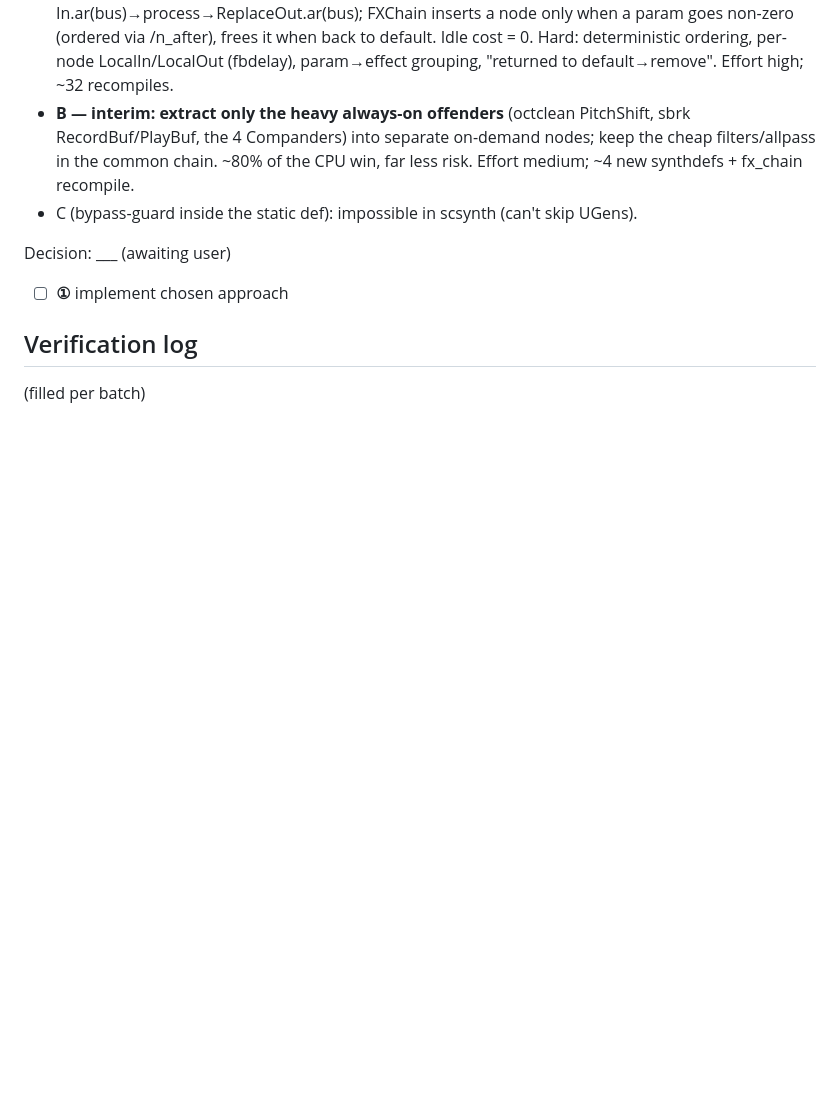
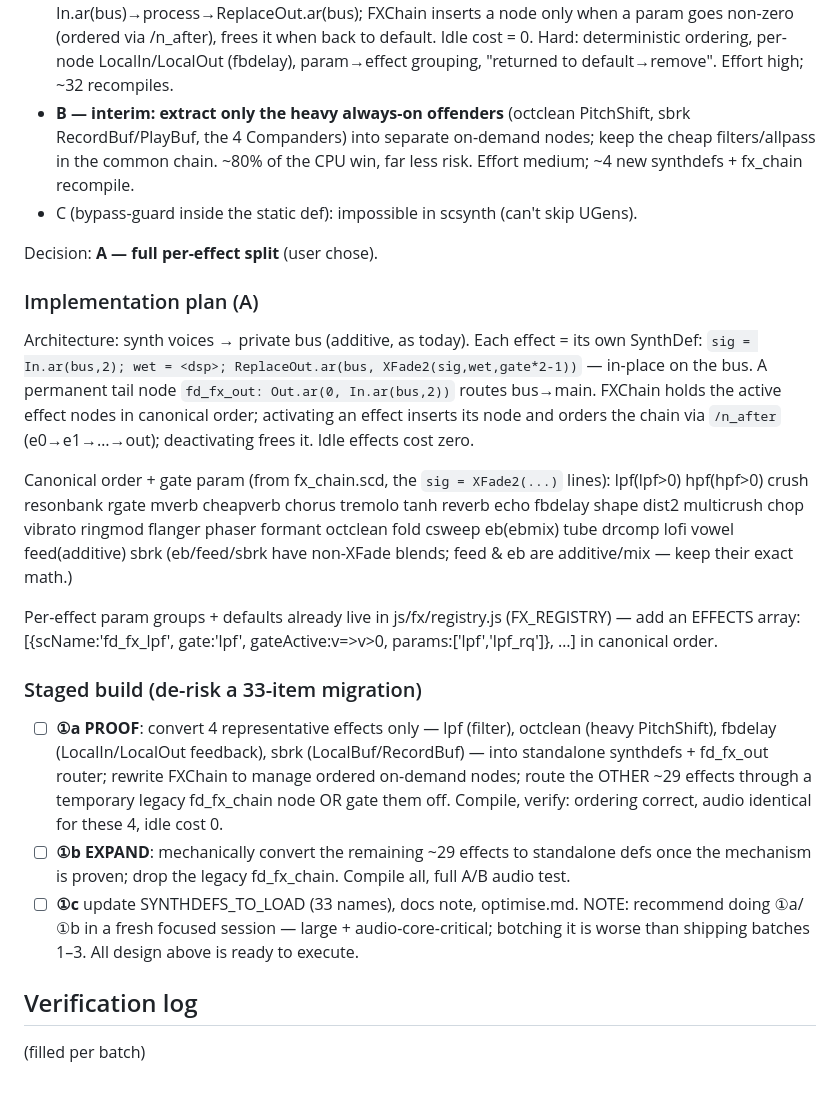
Before and after one commit to CrashServer/webfoxdot-dev, a Markdown page: optimise.md, the part around the change. Rendered like a GitHub page; blank space fills up the shorter version.

Commit message:
alpha21: batch-4 plan — full per-effect FX split (staged proof→expand)
Co-Authored-By: Claude Opus 4.8 (1M context) <noreply@anthropic.com>

```diff
--- a/optimise.md
+++ b/optimise.md
@@ -67,8 +67,37 @@ Approaches considered:
   Effort medium; ~4 new synthdefs + fx_chain recompile.
 - C (bypass-guard inside the static def): impossible in scsynth (can't skip UGens).
 
-Decision: ___ (awaiting user)
-- ☐ **①** implement chosen approach
+Decision: **A — full per-effect split** (user chose).
+
+### Implementation plan (A)
+Architecture: synth voices → private bus (additive, as today). Each effect = its own
+SynthDef: `sig = In.ar(bus,2); wet = <dsp>; ReplaceOut.ar(bus, XFade2(sig,wet,gate*2-1))`
+— in-place on the bus. A permanent tail node `fd_fx_out: Out.ar(0, In.ar(bus,2))` routes
+bus→main. FXChain holds the active effect nodes in canonical order; activating an effect
+inserts its node and orders the chain via `/n_after` (e0→e1→…→out); deactivating frees it.
+Idle effects cost zero.
+
+Canonical order + gate param (from fx_chain.scd, the `sig = XFade2(...)` lines):
+ lpf(lpf>0) hpf(hpf>0) crush resonbank rgate mverb cheapverb chorus tremolo tanh reverb
+ echo fbdelay shape dist2 multicrush chop vibrato ringmod flanger phaser formant octclean
+ fold csweep eb(ebmix) tube drcomp lofi vowel feed(additive) sbrk
+ (eb/feed/sbrk have non-XFade blends; feed & eb are additive/mix — keep their exact math.)
+
+Per-effect param groups + defaults already live in js/fx/registry.js (FX_REGISTRY) — add an
+EFFECTS array: [{scName:'fd_fx_lpf', gate:'lpf', gateActive:v=>v>0, params:['lpf','lpf_rq']}, …]
+in canonical order.
+
+### Staged build (de-risk a 33-item migration)
+- ☐ **①a PROOF**: convert 4 representative effects only — lpf (filter), octclean (heavy
+  PitchShift), fbdelay (LocalIn/LocalOut feedback), sbrk (LocalBuf/RecordBuf) — into
+  standalone synthdefs + fd_fx_out router; rewrite FXChain to manage ordered on-demand
+  nodes; route the OTHER ~29 effects through a temporary legacy fd_fx_chain node OR gate
+  them off. Compile, verify: ordering correct, audio identical for these 4, idle cost 0.
+- ☐ **①b EXPAND**: mechanically convert the remaining ~29 effects to standalone defs once
+  the mechanism is proven; drop the legacy fd_fx_chain. Compile all, full A/B audio test.
+- ☐ **①c** update SYNTHDEFS_TO_LOAD (33 names), docs note, optimise.md.
+NOTE: recommend doing ①a/①b in a fresh focused session — large + audio-core-critical;
+botching it is worse than shipping batches 1–3. All design above is ready to execute.
 
 ## Verification log
 (filled per batch)
```
